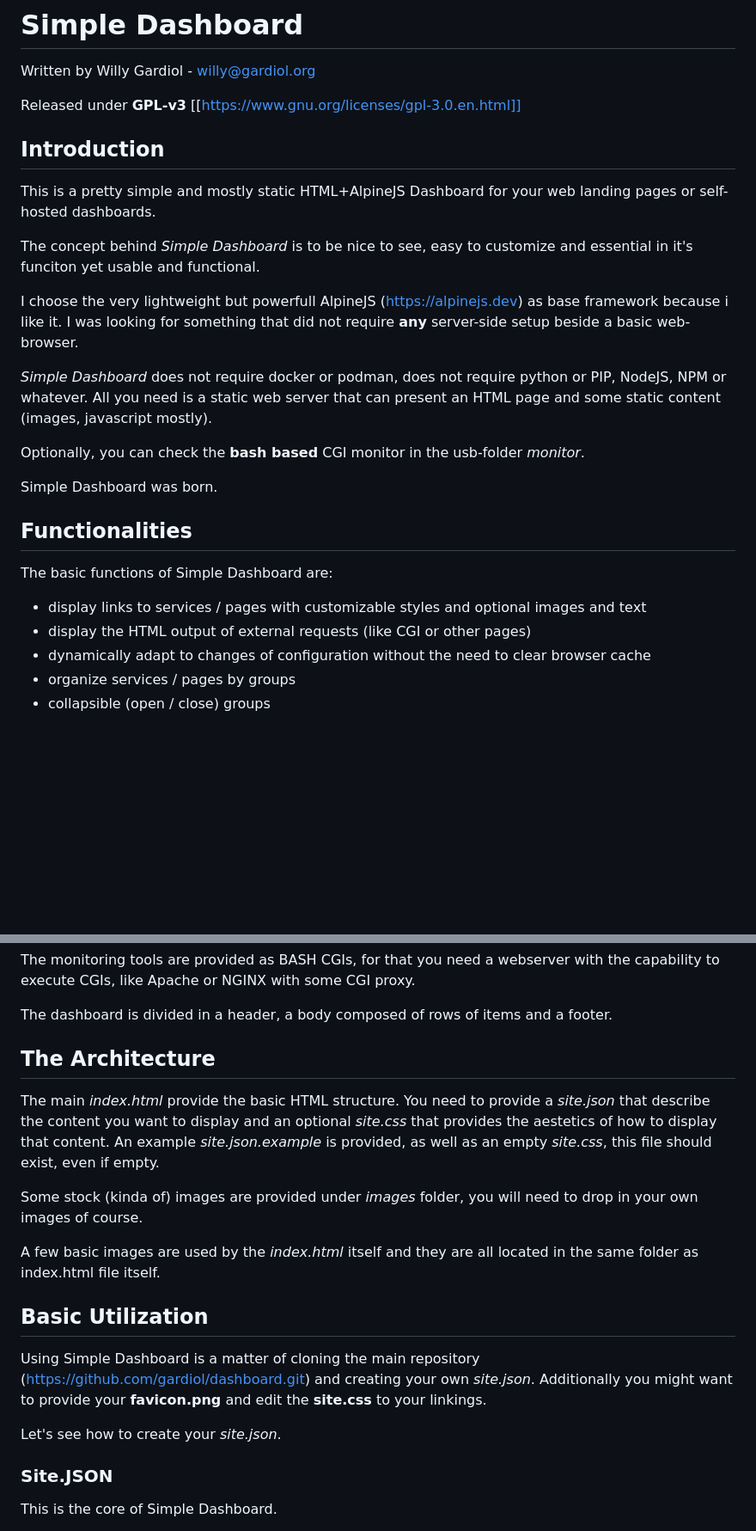
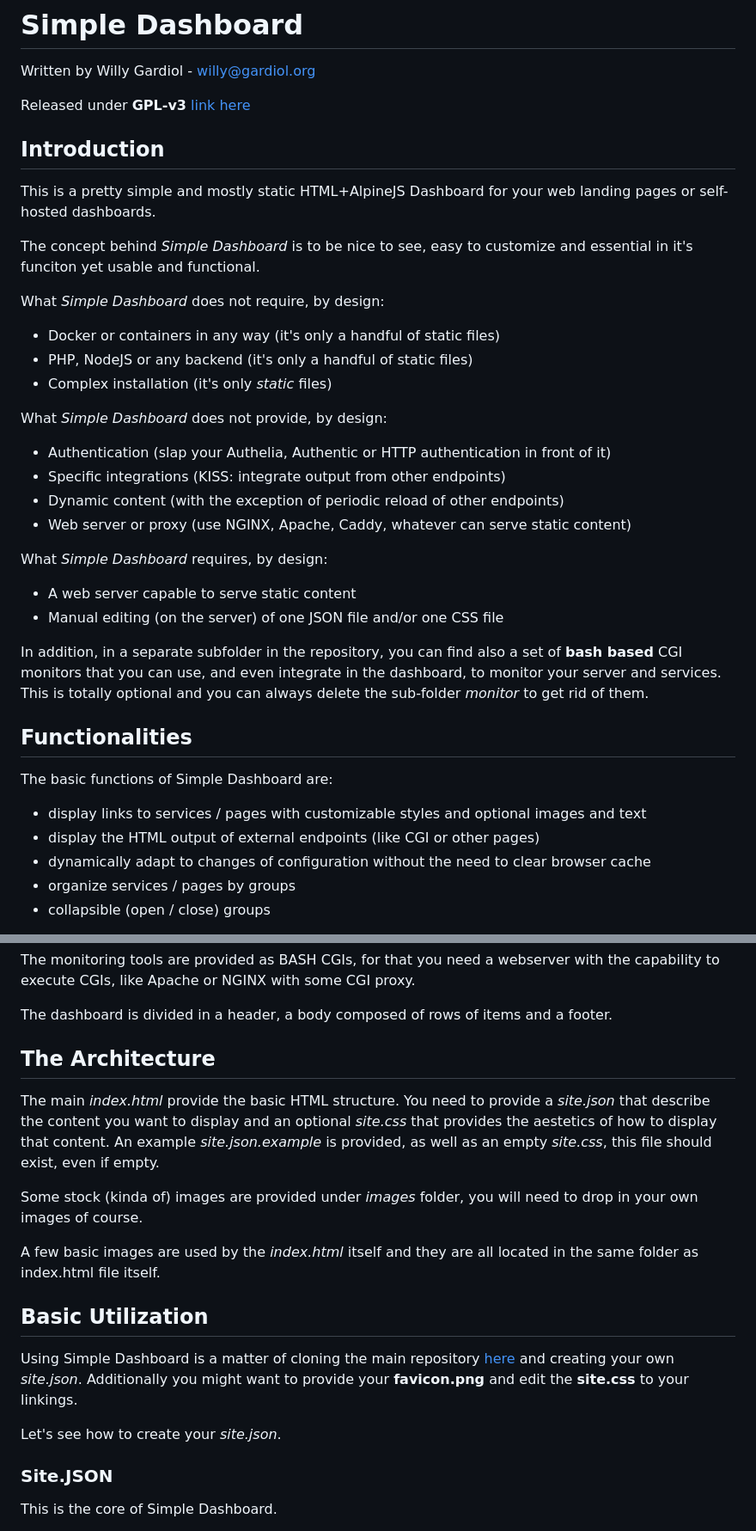
Before and after one commit to gardiol/dashboard, a Markdown page: README.md, 2 parts joined by grey strips. Shown at 86% size. Rendered like a GitHub page; blank space fills up the shorter version.

Commit message:
edited readme to fix smalled markdown errors

```diff
--- a/README.md
+++ b/README.md
@@ -2,7 +2,8 @@
 
 Written by Willy Gardiol - willy@gardiol.org
 
-Released under **GPL-v3** [[https://www.gnu.org/licenses/gpl-3.0.en.html]]
+Released under **GPL-v3** [link here](https://www.gnu.org/licenses/gpl-3.0.en.html)
+
 
 ## Introduction
 
@@ -11,21 +12,32 @@ This is a pretty simple and mostly static HTML+AlpineJS Dashboard for your web l
 The concept behind *Simple Dashboard* is to be nice to see, easy to customize and essential in it's funciton yet usable
 and functional.
 
-I choose the very lightweight but powerfull AlpineJS (https://alpinejs.dev) as base framework because i like it.
-I was looking for something that did not require __any__ server-side setup beside a basic web-browser.
+What *Simple Dashboard* does not require, by design:
+- Docker or containers in any way (it's only a handful of static files)
+- PHP, NodeJS or any backend (it's only a handful of static files)
+- Complex installation (it's only *static* files)
 
-*Simple Dashboard* does not require docker or podman, does not require python or PIP, NodeJS, NPM or whatever. All you need is a static web server
-that can present an HTML page and some static content (images, javascript mostly).
+What *Simple Dashboard* does not provide, by design:
+- Authentication (slap your Authelia, Authentic or HTTP authentication in front of it)
+- Specific integrations (KISS: integrate output from other endpoints)
+- Dynamic content (with the exception of periodic reload of other endpoints)
+- Web server or proxy (use NGINX, Apache, Caddy, whatever can serve static content)
 
-Optionally, you can check the **bash based** CGI monitor in the usb-folder *monitor*.
+What *Simple Dashboard* requires, by design:
+- A web server capable to serve static content
+- Manual editing (on the server) of one JSON file and/or one CSS file
 
-Simple Dashboard was born.
+In addition, in a separate subfolder in the repository, you can find also a set of
+**bash based** CGI monitors that you can use, and even integrate in the dashboard,
+to monitor your server and services. This is totally optional and you can always
+delete the sub-folder *monitor* to get rid of them.
+
 
 ## Functionalities
 
 The basic functions of Simple Dashboard are:
 - display links to services / pages with customizable styles and optional images and text
-- display the HTML output of external requests (like CGI or other pages)
+- display the HTML output of external endpoints (like CGI or other pages)
 - dynamically adapt to changes of configuration without the need to clear browser cache
 - organize services / pages by groups
 - collapsible (open / close) groups
@@ -62,6 +74,7 @@ The monitoring tools are provided as BASH CGIs, for that you need a webserver wi
 
 The dashboard is divided in a header, a body composed of rows of items and a footer.
 
+
 ## The Architecture
 
 The main *index.html* provide the basic HTML structure. You need to provide a *site.json* that describe the
@@ -72,12 +85,14 @@ Some stock (kinda of) images are provided under *images* folder, you will need t
 
 A few basic images are used by the *index.html* itself and they are all located in the same folder as index.html file itself.
 
+
 ## Basic Utilization
 
-Using Simple Dashboard is a matter of cloning the main repository (https://github.com/gardiol/dashboard.git) and creating your own *site.json*. Additionally you might
+Using Simple Dashboard is a matter of cloning the main repository [here](https://github.com/gardiol/dashboard.git) and creating your own *site.json*. Additionally you might
 want to provide your **favicon.png** and edit the **site.css** to your linkings.
 
 Let's see how to create your *site.json*.
+
 
 ### Site.JSON
 
```
Also changed, not shown: other parts of README.md (+8 -2 lines).
